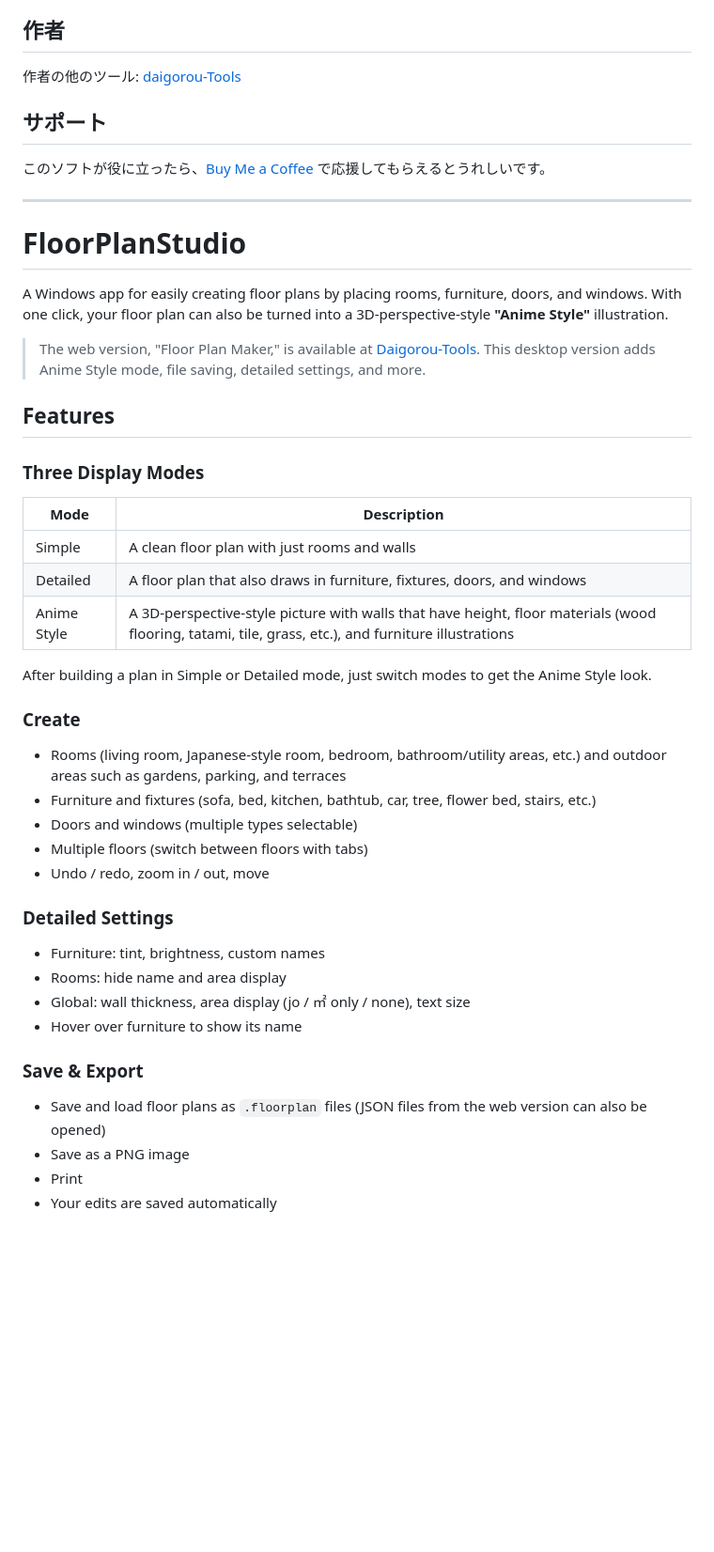
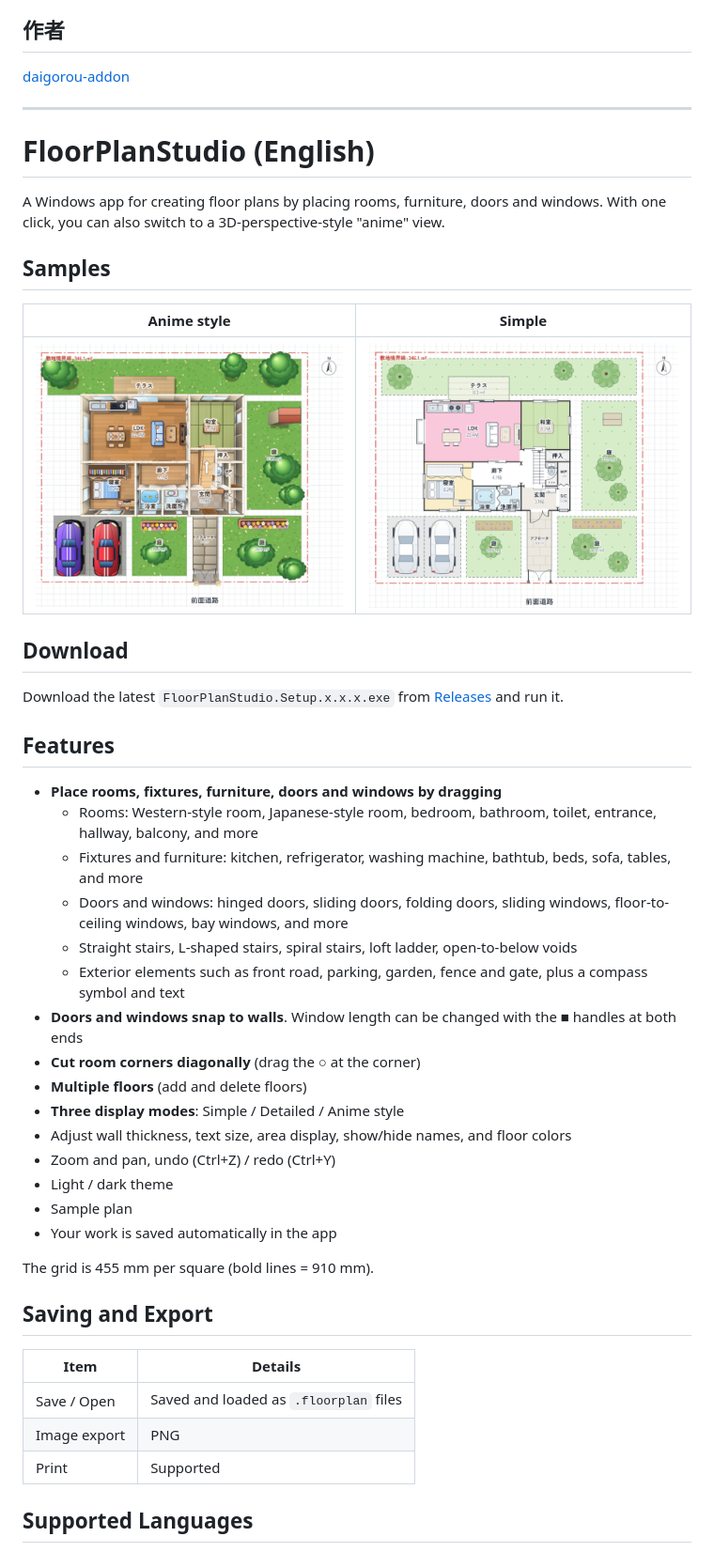
Before and after one commit to daigorou-addon/floorplanstudio, a Markdown page: README.md, the part around one of its changes. Shown at 94% size. Drawn GitHub-style; pictures changed too: images/sample-anime.png (added), images/sample-simple.png (added); blank space fills up the shorter version.

```diff
--- a/README.md
+++ b/README.md
@@ -63,48 +47,52 @@
 
 ## 作者
 
-作者の他のツール: [daigorou-Tools](https://daigorou-addon.github.io/daigorou-tools/)
-
-## サポート
-このソフトが役に立ったら、[Buy Me a Coffee](https://buymeacoffee.com/daigorou) で応援してもらえるとうれしいです。
+[daigorou-addon](https://github.com/daigorou-addon)
 
 ---
 
-# FloorPlanStudio
+# FloorPlanStudio (English)
 
-A Windows app for easily creating floor plans by placing rooms, furniture, doors, and windows.
-With one click, your floor plan can also be turned into a 3D-perspective-style **"Anime Style"** illustration.
+A Windows app for creating floor plans by placing rooms, furniture, doors and windows.
+With one click, you can also switch to a 3D-perspective-style "anime" view.
 
-> The web version, "Floor Plan Maker," is available at [Daigorou-Tools](https://daigorou-addon.github.io/daigorou-tools/).
-> This desktop version adds Anime Style mode, file saving, detailed settings, and more.
+## Samples
+
+| Anime style | Simple |
+|:---:|:---:|
+| ![Anime style](images/sample-anime.png) | ![Simple](images/sample-simple.png) |
+
+## Download
+
+Download the latest `FloorPlanStudio.Setup.x.x.x.exe` from [Releases](https://github.com/daigorou-addon/FloorPlanStudio/releases) and run it.
 
 ## Features
 
-### Three Display Modes
-| Mode | Description |
-|---|---|
-| Simple | A clean floor plan with just rooms and walls |
-| Detailed | A floor plan that also draws in furniture, fixtures, doors, and windows |
-| Anime Style | A 3D-perspective-style picture with walls that have height, floor materials (wood flooring, tatami, tile, grass, etc.), and furniture illustrations |
+- **Place rooms, fixtures, furniture, doors and windows by dragging**
+  - Rooms: Western-style room, Japanese-style room, bedroom, bathroom, toilet, entrance, hallway, balcony, and more
+  - Fixtures and furniture: kitchen, refrigerator, washing machine, bathtub, beds, sofa, tables, and more
+  - Doors and windows: hinged doors, sliding doors, folding doors, sliding windows, floor-to-ceiling windows, bay windows, and more
+  - Straight stairs, L-shaped stairs, spiral stairs, loft ladder, open-to-below voids
+  - Exterior elements such as front road, parking, garden, fence and gate, plus a compass symbol and text
+- **Doors and windows snap to walls**. Window length can be changed with the ■ handles at both ends
+- **Cut room corners diagonally** (drag the ○ at the corner)
+- **Multiple floors** (add and delete floors)
+- **Three display modes**: Simple / Detailed / Anime style
+- Adjust wall thickness, text size, area display, show/hide names, and floor colors
+- Zoom and pan, undo (Ctrl+Z) / redo (Ctrl+Y)
+- Light / dark theme
+- Sample plan
+- Your work is saved automatically in the app
 
-After building a plan in Simple or Detailed mode, just switch modes to get the Anime Style look.
+The grid is 455 mm per square (bold lines = 910 mm).
 
-### Create
-- Rooms (living room, Japanese-style room, bedroom, bathroom/utility areas, etc.) and outdoor areas such as gardens, parking, and terraces
-- Furniture and fixtures (sofa, bed, kitchen, bathtub, car, tree, flower bed, stairs, etc.)
-- Doors and windows (multiple types selectable)
-- Multiple floors (switch between floors with tabs)
-- Undo / redo, zoom in / out, move
+## Saving and Export
 
-### Detailed Settings
-- Furniture: tint, brightness, custom names
-- Rooms: hide name and area display
-- Global: wall thickness, area display (jo / ㎡ only / none), text size
-- Hover over furniture to show its name
+| Item | Details |
+|------|---------|
+| Save / Open | Saved and loaded as `.floorplan` files |
+| Image export | PNG |
+| Print | Supported |
 
-### Save & Export
-- Save and load floor plans as `.floorplan` files (JSON files from the web version can also be opened)
-- Save as a PNG image
-- Print
-- Your edits are saved automatically
+## Supported Languages
 
```
Also changed, not shown: other parts of README.md (+36 -79 lines).
